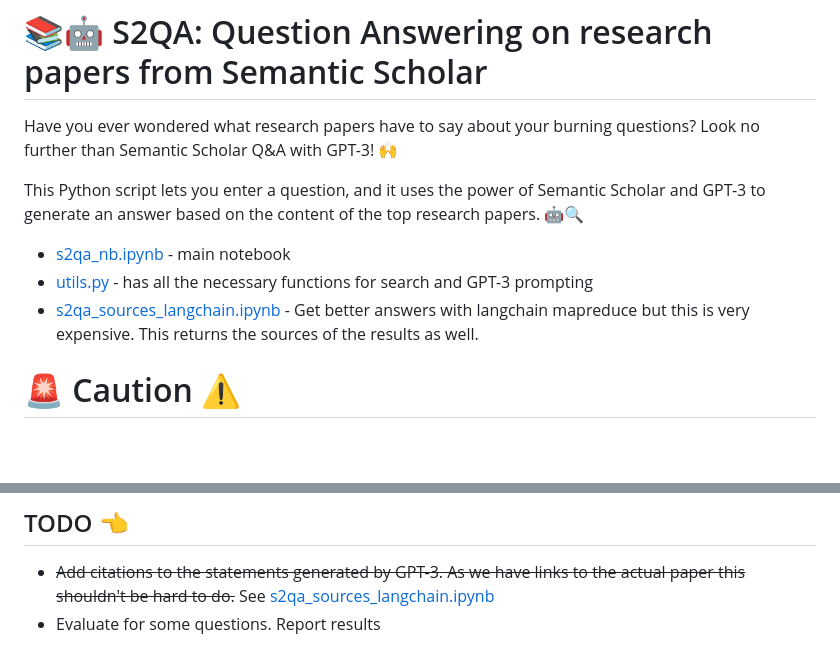
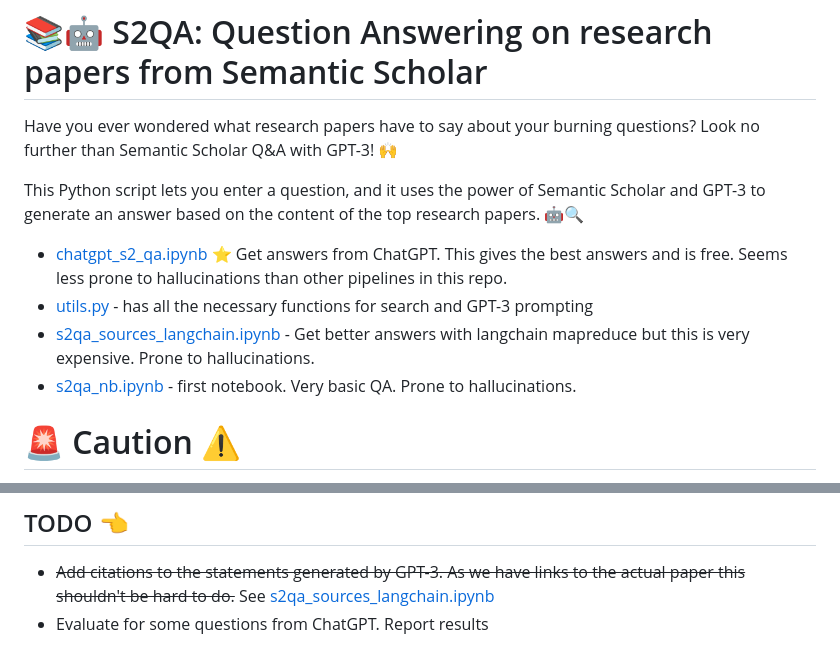
Before and after one commit to shauryr/S2QA, a Markdown page: README.md, 2 parts joined by grey strips. Rendered like a GitHub page; blank space fills up the shorter version.

Commit message:
- added chatgpt

```diff
--- a/README.md
+++ b/README.md
@@ -4,9 +4,10 @@ Have you ever wondered what research papers have to say about your burning quest
 
 This Python script lets you enter a question, and it uses the power of Semantic Scholar and GPT-3 to generate an answer based on the content of the top research papers. 🤖🔍
 
-- [s2qa_nb.ipynb](s2qa_nb.ipynb) - main notebook
+- [chatgpt_s2_qa.ipynb](chat_qa.ipynb) ⭐ Get answers from ChatGPT. This gives the best answers and is free. Seems less prone to hallucinations than other pipelines in this repo.
 - [utils.py](utils.py) - has all the necessary functions for search and GPT-3  prompting
-- [s2qa_sources_langchain.ipynb](s2qa_sources_langchain.ipynb) - Get better answers with langchain mapreduce but this is very expensive. This returns the sources of the results as well.
+- [s2qa_sources_langchain.ipynb](s2qa_sources_langchain.ipynb) - Get better answers with langchain mapreduce but this is very expensive. Prone to hallucinations.
+- [s2qa_nb.ipynb](s2qa_nb.ipynb) - first notebook. Very basic QA. Prone to hallucinations.
 
 # 🚨 Caution ⚠️
 Caution should be exercised when using generative AI for scientific text, as the output generated by such models may not be rigorously fact-checked or peer-reviewed, and may therefore contain errors or inaccuracies that could mislead researchers and readers. Be responsible and use this tool with caution.
@@ -108,4 +109,4 @@ pip install -r requirements.txt
 ## TODO 👈
 
 - ~~Add citations to the statements generated by GPT-3. As we have links to the actual paper this shouldn't be hard to do.~~ See [s2qa_sources_langchain.ipynb](s2qa_sources_langchain.ipynb)
-- Evaluate for some questions. Report results
+- Evaluate for some questions from ChatGPT. Report results
```
